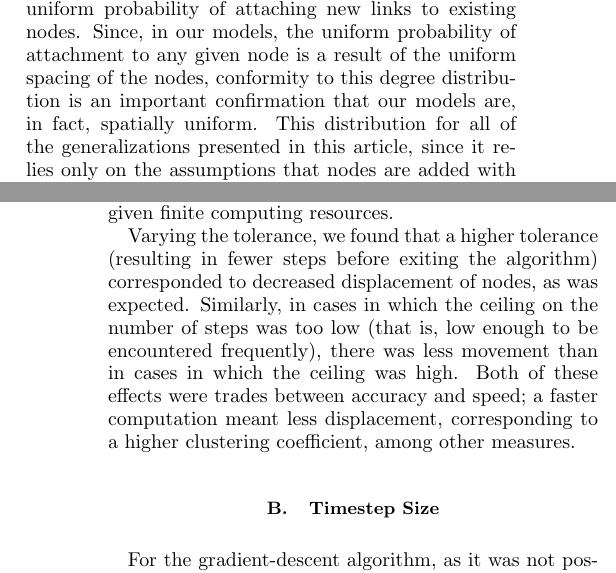
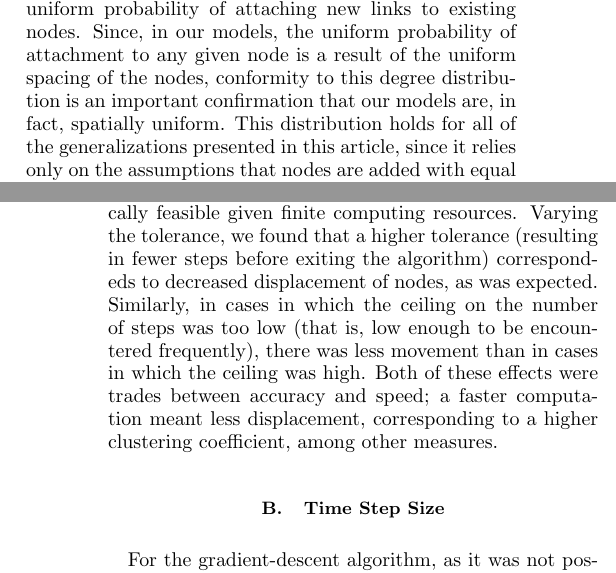
Before and after one commit to algorowara/grownet, a LaTeX paper (spatialNetworksPaper/spatialNetworksPaper.tex): two parts of the columns of pages 4 and 6 of 6, joined at a grey line, cut so that both start at the same text. Compiled offline with pdfLaTeX.

Commit message:
transient paper edits

```diff
--- a/spatialNetworksPaper/spatialNetworksPaper.tex
+++ b/spatialNetworksPaper/spatialNetworksPaper.tex
@@ -214,8 +219,8 @@ H(k) = \frac{1}{m+1}\left(\frac{m}{m+1}\right)^{k-m}.
 %FIXME may want to move this to a section on numerical results or wherever we discuss the figure
 Interestingly, this exponentially decaying degree distribution comes only from the growth process and the uniform probability of attaching new links to existing nodes.
 Since, in our models, the uniform probability of attachment to any given node is a result of the uniform spacing of the nodes, conformity to this degree distribution is an important confirmation that our models are, in fact, spatially uniform.
-%end section we want to move
-This distribution for all of the generalizations presented in this article, since it relies only on the assumptions that nodes are added with equal probability of being nearby (in the metric space) to any existing node and each new node is connected to its $m$ nearest neighbors.
+%end section we want to move, although the above sentence doesn't really work, not strictly true
+This distribution holds for all of the generalizations presented in this article, since it relies only on the assumptions that nodes are added with equal probability of being nearby (in the metric space) to any existing node and each new node is connected to its $m$ nearest neighbors.
 
 %do we want to include figures here to demonstrate our claim? It would be nice to show that theory agrees with simulations for at least a few of the models?
 
@@ -265,22 +270,26 @@ Although the invariance of the betweenness-degree relationship is not fully esta
 As with any simulation, our models were limited in the degree to which they could accurately represent a "real" scenario while still remaining practically computable.
 In this section, we discuss the necessary shortcomings we have identified in our model, and the effects we believe them to have had on our results.
 However, we first note that the results we have obtained, while certainly biased in one way or another, still appear to accurately represent a genuine trend in the phenomena we investigated, and that the various biases come together to produce what is best characterized as noise, rather than a fundamental flaw.
+%the above sentence needs to be clarified, noise is not a good term for what we're talking about.
 
 \subsection{Tolerance of Disequilibrium}
+%I'm not sure we want to use the word disequilibrium, it generally has connotations related to fields we're not working in.
 As noted above, we used a gradient-descent method to enforce the even spacing of nodes.
 In order to ensure that the computation halted, we introduced a ceiling on the number of iterations of gradient-descent steps, so that a persistent disequilibrium could not delay the model indefinitely.
 We also introduced a tolerance parameter related to the average inter-node spacing (a function of $N$) such that if all nodes were displaced by less than a certain distance in a single timestep, the gradient-descent algorithm could exit early.
 Both of these steps were necessary to ensure that the use of the model was practically feasible given finite computing resources.
-
-Varying the tolerance, we found that a higher tolerance (resulting in fewer steps before exiting the algorithm) corresponded to decreased displacement of nodes, as was expected.
+%the above discussion isn't particularly relevant to the context of our paper; perhaps it could be relegated to a document summarizing the code?
+Varying the tolerance, we found that a higher tolerance (resulting in fewer steps before exiting the algorithm) correspondeds to decreased displacement of nodes, as was expected.
 Similarly, in cases in which the ceiling on the number of steps was too low (that is, low enough to be encountered frequently), there was less movement than in cases in which the ceiling was high.
 Both of these effects were trades between accuracy and speed; a faster computation meant less displacement, corresponding to a higher clustering coefficient, among other measures.
+%again I don't think our audience cares about this.
 
-\subsection{Timestep Size}
+\subsection{Time Step Size}
 For the gradient-descent algorithm, as it was not possible to simulate a truly continuous system, the gradients of each node were calculated and applied in discrete timesteps.
 The size of this timestep tended to be inversely proportional to the time to run a model, so larger timesteps were preferable to smaller ones.
 However, larger timesteps increased the probability of overshooting the equilibrium (an error which would then be remedied in subsequent iterations of or calls to the algorithm), where smaller timesteps would have prevented such movements by recalculating forces more frequently.
 
 Large timesteps, therefore, were also a trade between accuracy and speed, though here, a faster computation meant more displacement.
 This was reflected in a lower clustering coefficient for rather large timesteps, an effect which persisted even for large networks.
+%In order to make this claim, you will need more evidence as well as an explanation linking movement to clustering
 
```
Also changed, not shown: spatialNetworksPaper/spatialNetworksPaper.tex (13 more changed lines).
